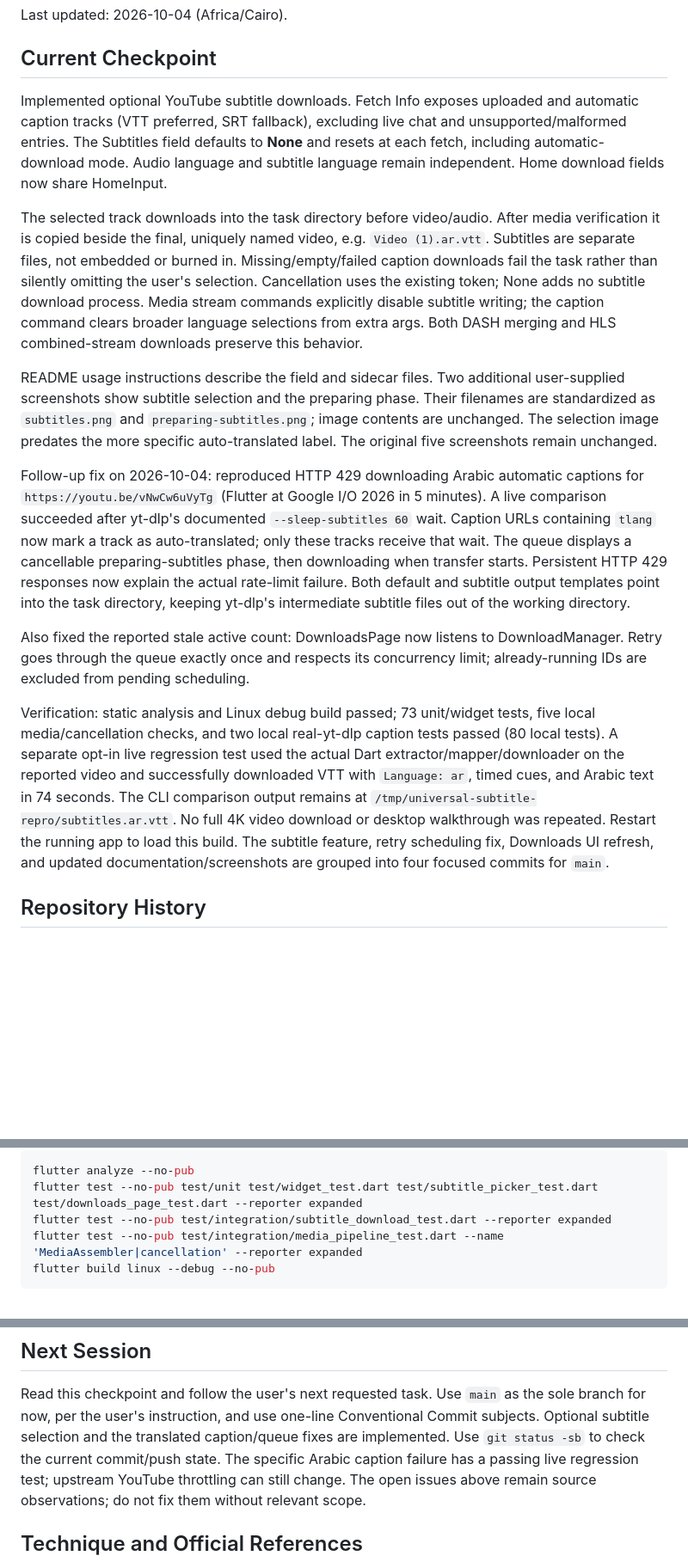
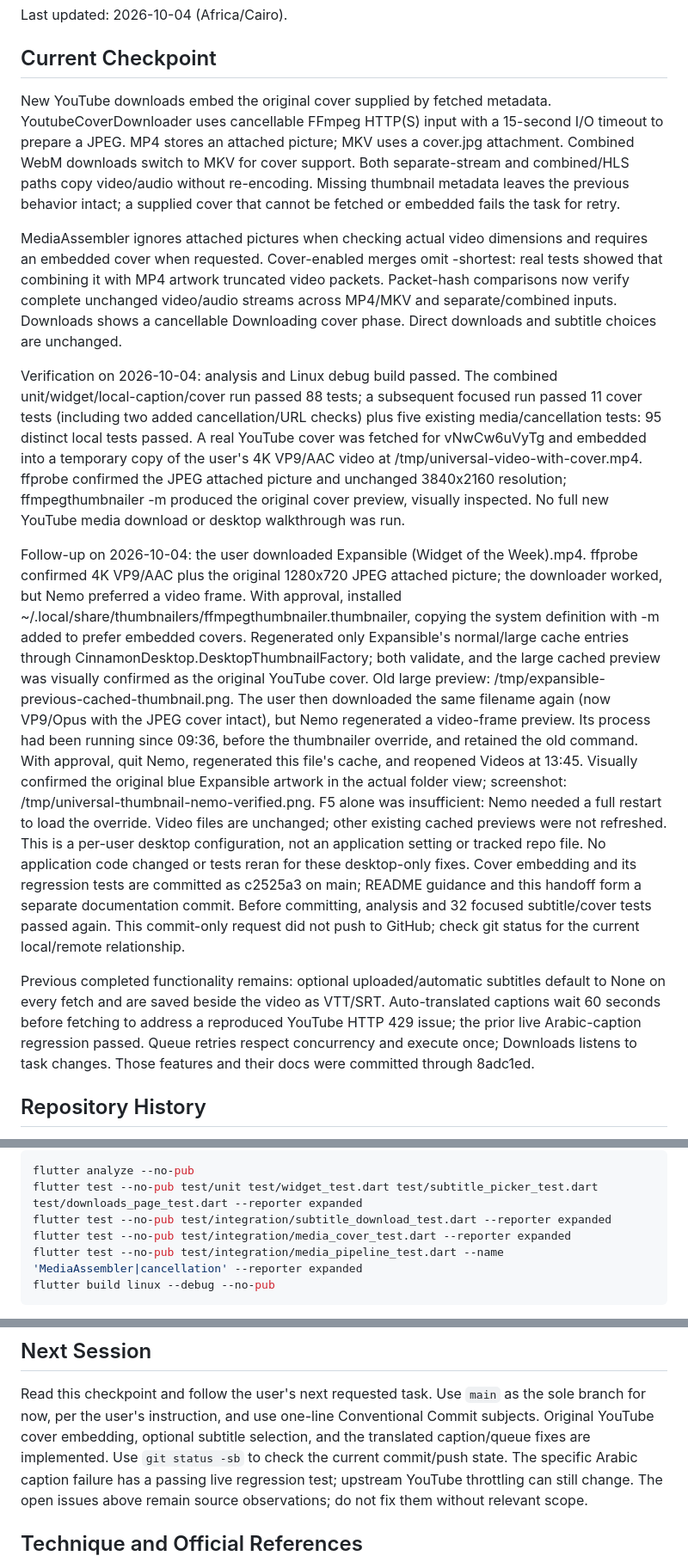
Before and after one commit to Mo7amed-fawzy/Universal-Downloader, a Markdown page: PROJECT_STATE.md, 3 parts joined by grey strips. Shown at 86% size. GitHub-like rendering; blank space fills up the shorter version.

````diff
--- a/PROJECT_STATE.md
+++ b/PROJECT_STATE.md
@@ -4,52 +4,61 @@ Last updated: 2026-10-04 (Africa/Cairo).
 
 ## Current Checkpoint
 
-Implemented optional YouTube subtitle downloads. Fetch Info exposes uploaded
-and automatic caption tracks (VTT preferred, SRT fallback), excluding live chat
-and unsupported/malformed entries. The Subtitles field defaults to **None** and
-resets at each fetch, including automatic-download mode. Audio language and
-subtitle language remain independent. Home download fields now share HomeInput.
+New YouTube downloads embed the original cover supplied by fetched metadata.
+YoutubeCoverDownloader uses cancellable FFmpeg HTTP(S) input with a 15-second
+I/O timeout to prepare a JPEG. MP4 stores an attached picture; MKV uses a
+cover.jpg attachment. Combined WebM downloads switch to MKV for cover support.
+Both separate-stream and combined/HLS paths copy video/audio without re-encoding.
+Missing thumbnail metadata leaves the previous behavior intact; a supplied
+cover that cannot be fetched or embedded fails the task for retry.
 
-The selected track downloads into the task directory before video/audio.
-After media verification it is copied beside the final, uniquely named video,
-e.g. `Video (1).ar.vtt`. Subtitles are separate files, not embedded or burned in.
-Missing/empty/failed caption downloads fail the task rather than silently
-omitting the user's selection. Cancellation uses the existing token; None adds
-no subtitle download process. Media stream commands explicitly disable subtitle
-writing; the caption command clears broader language selections from extra args.
-Both DASH merging and HLS combined-stream downloads preserve this behavior.
+MediaAssembler ignores attached pictures when checking actual video dimensions
+and requires an embedded cover when requested. Cover-enabled merges omit
+-shortest: real tests showed that combining it with MP4 artwork truncated
+video packets. Packet-hash comparisons now verify complete unchanged video/audio
+streams across MP4/MKV and separate/combined inputs. Downloads shows a cancellable
+Downloading cover phase. Direct downloads and subtitle choices are unchanged.
 
-README usage instructions describe the field and sidecar files. Two additional
-user-supplied screenshots show subtitle selection and the preparing phase.
-Their filenames are standardized as `subtitles.png` and
-`preparing-subtitles.png`; image contents are unchanged. The selection image
-predates the more specific auto-translated label. The original five screenshots
-remain unchanged.
+Verification on 2026-10-04: analysis and Linux debug build passed. The combined
+unit/widget/local-caption/cover run passed 88 tests; a subsequent focused run
+passed 11 cover tests (including two added cancellation/URL checks) plus five
+existing media/cancellation tests: 95 distinct local tests passed.
+A real YouTube cover was fetched for vNwCw6uVyTg and embedded into a temporary copy
+of the user's 4K VP9/AAC video at /tmp/universal-video-with-cover.mp4.
+ffprobe confirmed the JPEG attached picture and unchanged 3840x2160 resolution;
+ffmpegthumbnailer -m produced the original cover preview, visually inspected.
+No full new YouTube media download or desktop walkthrough was run.
 
-Follow-up fix on 2026-10-04: reproduced HTTP 429 downloading Arabic automatic
-captions for `https://youtu.be/vNwCw6uVyTg` (Flutter at Google I/O 2026 in 5
-minutes). A live comparison succeeded after yt-dlp's documented
-`--sleep-subtitles 60` wait. Caption URLs containing `tlang` now mark a track as
-auto-translated; only these tracks receive that wait. The queue displays a
-cancellable preparing-subtitles phase, then downloading when transfer starts.
-Persistent HTTP 429 responses now explain the actual rate-limit failure.
-Both default and subtitle output templates point into the task directory,
-keeping yt-dlp's intermediate subtitle files out of the working directory.
+Follow-up on 2026-10-04: the user downloaded Expansible (Widget of the Week).mp4.
+ffprobe confirmed 4K VP9/AAC plus the original 1280x720 JPEG attached picture;
+the downloader worked, but Nemo preferred a video frame. With approval, installed
+~/.local/share/thumbnailers/ffmpegthumbnailer.thumbnailer, copying the system
+definition with -m added to prefer embedded covers. Regenerated only Expansible's
+normal/large cache entries through CinnamonDesktop.DesktopThumbnailFactory;
+both validate, and the large cached preview was visually confirmed as the
+original YouTube cover. Old large preview: /tmp/expansible-previous-cached-thumbnail.png.
+The user then downloaded the same filename again (now VP9/Opus with the JPEG
+cover intact), but Nemo regenerated a video-frame preview. Its process had been
+running since 09:36, before the thumbnailer override, and retained the old
+command. With approval, quit Nemo, regenerated this file's cache, and reopened
+Videos at 13:45. Visually confirmed the original blue Expansible artwork in the
+actual folder view; screenshot: /tmp/universal-thumbnail-nemo-verified.png.
+F5 alone was insufficient: Nemo needed a full restart to load the override.
+Video files are unchanged; other existing cached previews were not refreshed.
+This is a per-user desktop configuration, not an application setting or tracked
+repo file. No application code changed or tests reran for these desktop-only fixes.
+Cover embedding and its regression tests are committed as c2525a3 on main;
+README guidance and this handoff form a separate documentation commit.
+Before committing, analysis and 32 focused subtitle/cover tests passed again.
+This commit-only request did not push to GitHub; check git status for the
+current local/remote relationship.
 
-Also fixed the reported stale active count: DownloadsPage now listens to
-DownloadManager. Retry goes through the queue exactly once and respects its
-concurrency limit; already-running IDs are excluded from pending scheduling.
-
-Verification: static analysis and Linux debug build passed; 73 unit/widget
-tests, five local media/cancellation checks, and two local real-yt-dlp caption
-tests passed (80 local tests). A separate opt-in live regression test used the
-actual Dart extractor/mapper/downloader on the reported video and successfully
-downloaded VTT with `Language: ar`, timed cues, and Arabic text in 74 seconds.
-The CLI comparison output remains at
-`/tmp/universal-subtitle-repro/subtitles.ar.vtt`. No full 4K video download or
-desktop walkthrough was repeated. Restart the running app to load this build.
-The subtitle feature, retry scheduling fix, Downloads UI refresh, and updated
-documentation/screenshots are grouped into four focused commits for `main`.
+Previous completed functionality remains: optional uploaded/automatic subtitles
+default to None on every fetch and are saved beside the video as VTT/SRT.
+Auto-translated captions wait 60 seconds before fetching to address a reproduced
+YouTube HTTP 429 issue; the prior live Arabic-caption regression passed.
+Queue retries respect concurrency and execute once; Downloads listens to task
+changes. Those features and their docs were committed through 8adc1ed.
 
 ## Repository History
 
@@ -210,6 +219,7 @@ Run the current feature checks with:
 flutter analyze --no-pub
 flutter test --no-pub test/unit test/widget_test.dart test/subtitle_picker_test.dart test/downloads_page_test.dart --reporter expanded
 flutter test --no-pub test/integration/subtitle_download_test.dart --reporter expanded
+flutter test --no-pub test/integration/media_cover_test.dart --reporter expanded
 flutter test --no-pub test/integration/media_pipeline_test.dart --name 'MediaAssembler|cancellation' --reporter expanded
 flutter build linux --debug --no-pub
 ```
@@ -270,8 +280,9 @@ Other platform folders exist, but the source relies on desktop processes,
 
 Read this checkpoint and follow the user's next requested task. Use `main` as
 the sole branch for now, per the user's instruction, and use one-line
-Conventional Commit subjects. Optional subtitle selection and the translated
-caption/queue fixes are implemented. Use `git status -sb` to check the current
+Conventional Commit subjects. Original YouTube cover embedding, optional subtitle
+selection, and the translated caption/queue fixes are implemented. Use
+`git status -sb` to check the current
 commit/push state. The specific Arabic
 caption failure has a passing live regression test; upstream YouTube throttling
 can still change. The open issues above remain source observations; do not fix
````
Also changed, not shown: README.md (+19 -3 lines).
